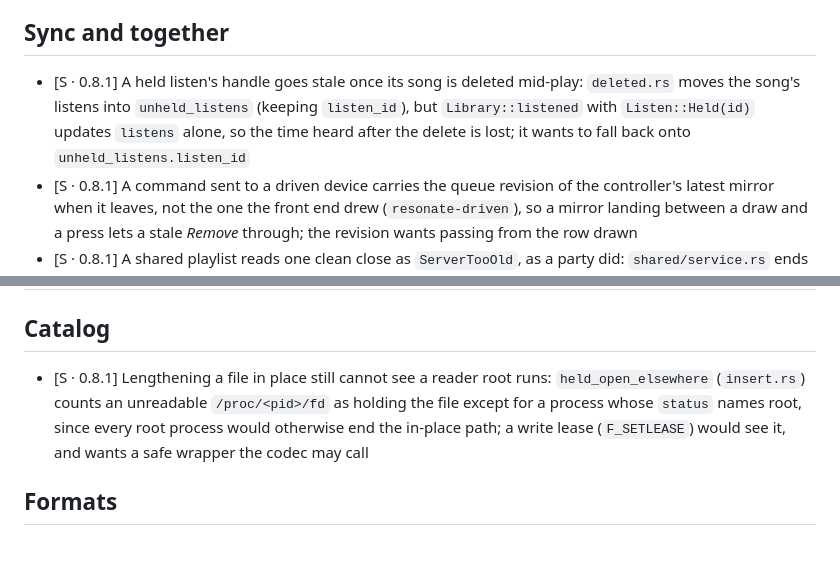
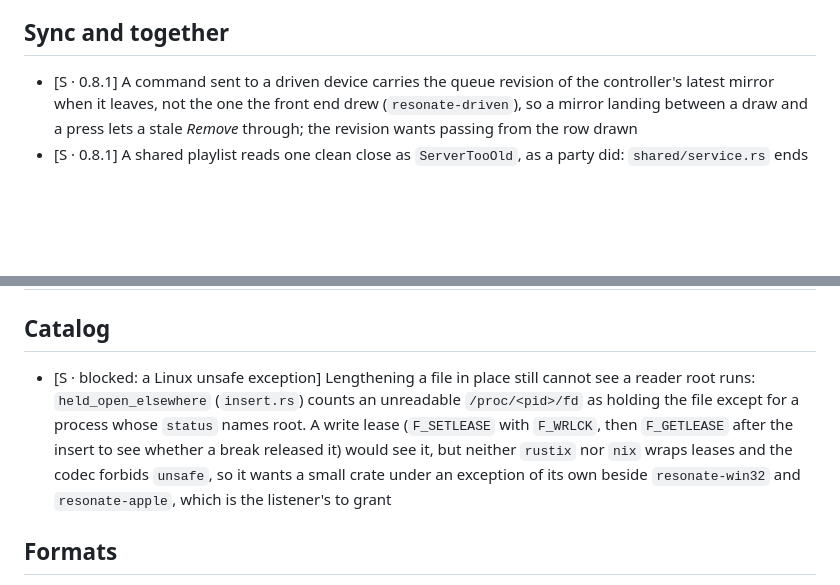
Before and after one commit to vibe-technologies-llc/resonate, a Markdown page: docs/BUGS.md, 2 parts joined by grey strips. GitHub-like rendering; blank space fills up the shorter version.

Commit message:
Drop from the roadmap the held listen a deletion left stale, and mark the root reader's write lease as waiting on an unsafe exception no safe crate spares it

```diff
--- a/docs/BUGS.md
+++ b/docs/BUGS.md
@@ -17,10 +17,6 @@ ordering are in [ROADMAP.md](ROADMAP.md).
   nothing
 
 ## Sync and together
-- [S · 0.8.1] A held listen's handle goes stale once its song is deleted mid-play: `deleted.rs`
-  moves the song's listens into `unheld_listens` (keeping `listen_id`), but `Library::listened` with
-  `Listen::Held(id)` updates `listens` alone, so the time heard after the delete is lost; it wants
-  to fall back onto `unheld_listens.listen_id`
 - [S · 0.8.1] A command sent to a driven device carries the queue revision of the controller's
   latest mirror when it leaves, not the one the front end drew (`resonate-driven`), so a mirror
   landing between a draw and a press lets a stale *Remove* through; the revision wants passing from
@@ -35,10 +31,13 @@ ordering are in [ROADMAP.md](ROADMAP.md).
 ## Playback and output
 
 ## Catalog
-- [S · 0.8.1] Lengthening a file in place still cannot see a reader root runs: `held_open_elsewhere`
-  (`insert.rs`) counts an unreadable `/proc/<pid>/fd` as holding the file except for a process
-  whose `status` names root, since every root process would otherwise end the in-place path; a write
-  lease (`F_SETLEASE`) would see it, and wants a safe wrapper the codec may call
+- [S · blocked: a Linux unsafe exception] Lengthening a file in place still cannot see a reader
+  root runs: `held_open_elsewhere` (`insert.rs`) counts an unreadable `/proc/<pid>/fd` as holding
+  the file except for a process whose `status` names root. A write lease (`F_SETLEASE` with
+  `F_WRLCK`, then `F_GETLEASE` after the insert to see whether a break released it) would see it, but
+  neither `rustix` nor `nix` wraps leases and the codec forbids `unsafe`, so it wants a small crate
+  under an exception of its own beside `resonate-win32` and `resonate-apple`, which is the
+  listener's to grant
 
 ## Formats
 - [M · blocked: symphonia] A file embedding a huge picture still costs one materialisation:
```
